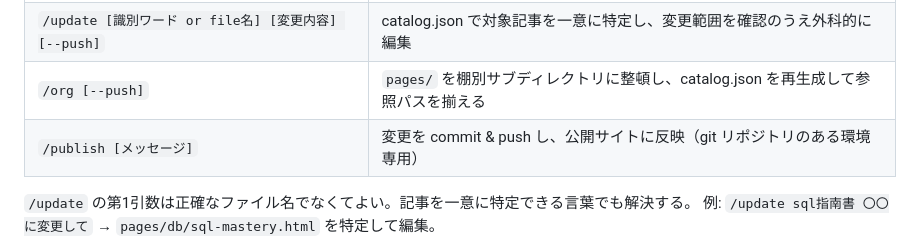
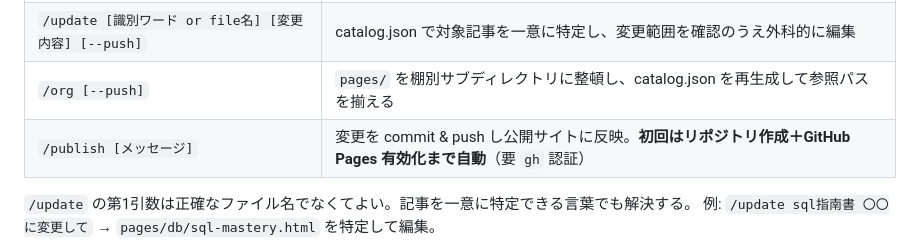
Before and after one commit to kb-daikigoto/shoka, a Markdown page: README.md, the part around the change. Rendered like a GitHub page.

Commit message:
/publish & --push: bootstrap repo + enable GitHub Pages on first publish

```diff
--- a/README.md
+++ b/README.md
@@ -65,7 +65,7 @@ git push -u origin main
 | `/create [書籍名 または 学習内容] [--push]` | 新記事を `pages/<棚>/` に作り、ハブ（ARTICLES）と catalog.json に追記 |
 | `/update [識別ワード or file名] [変更内容] [--push]` | catalog.json で対象記事を一意に特定し、変更範囲を確認のうえ外科的に編集 |
 | `/org [--push]` | `pages/` を棚別サブディレクトリに整頓し、catalog.json を再生成して参照パスを揃える |
-| `/publish [メッセージ]` | 変更を commit & push し、公開サイトに反映（git リポジトリのある環境専用） |
+| `/publish [メッセージ]` | 変更を commit & push し公開サイトに反映。**初回はリポジトリ作成＋GitHub Pages 有効化まで自動**（要 `gh` 認証） |
 
 `/update` の第1引数は正確なファイル名でなくてよい。記事を一意に特定できる言葉でも解決する。
 例: `/update sql指南書 〇〇に変更して` → `pages/db/sql-mastery.html` を特定して編集。
```
Also changed, not shown: skills/learning-library/SKILL.md (+33 -16 lines).
